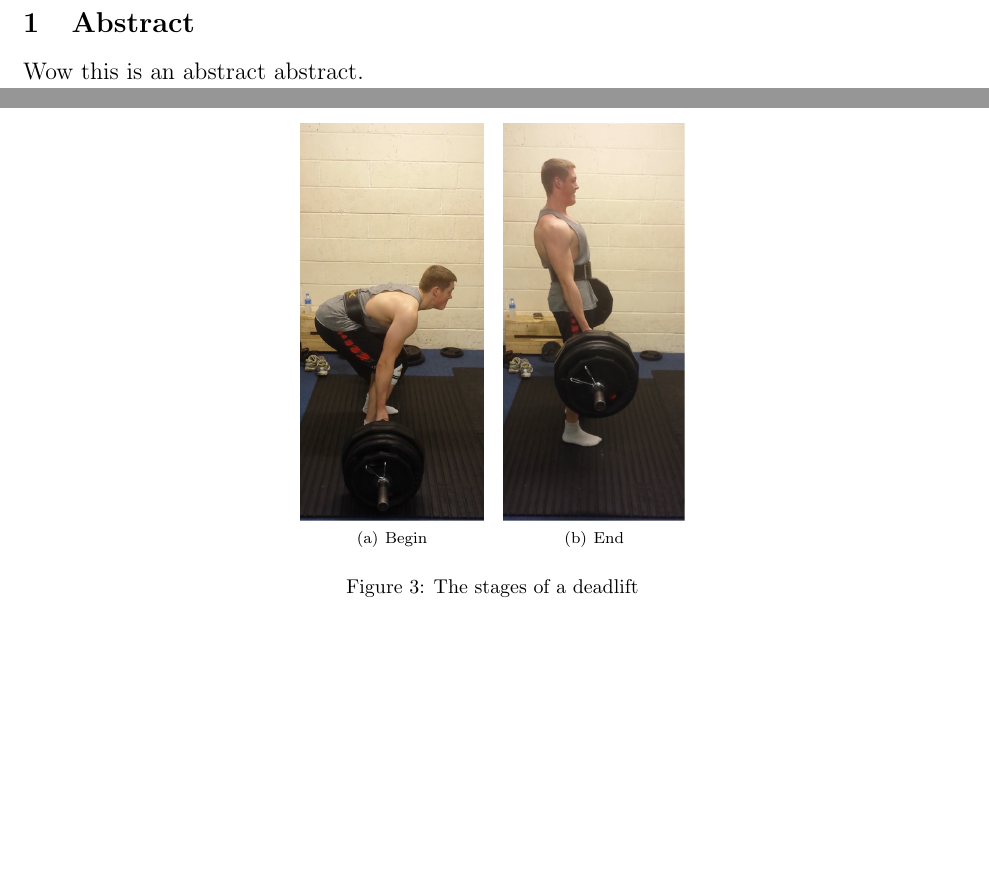
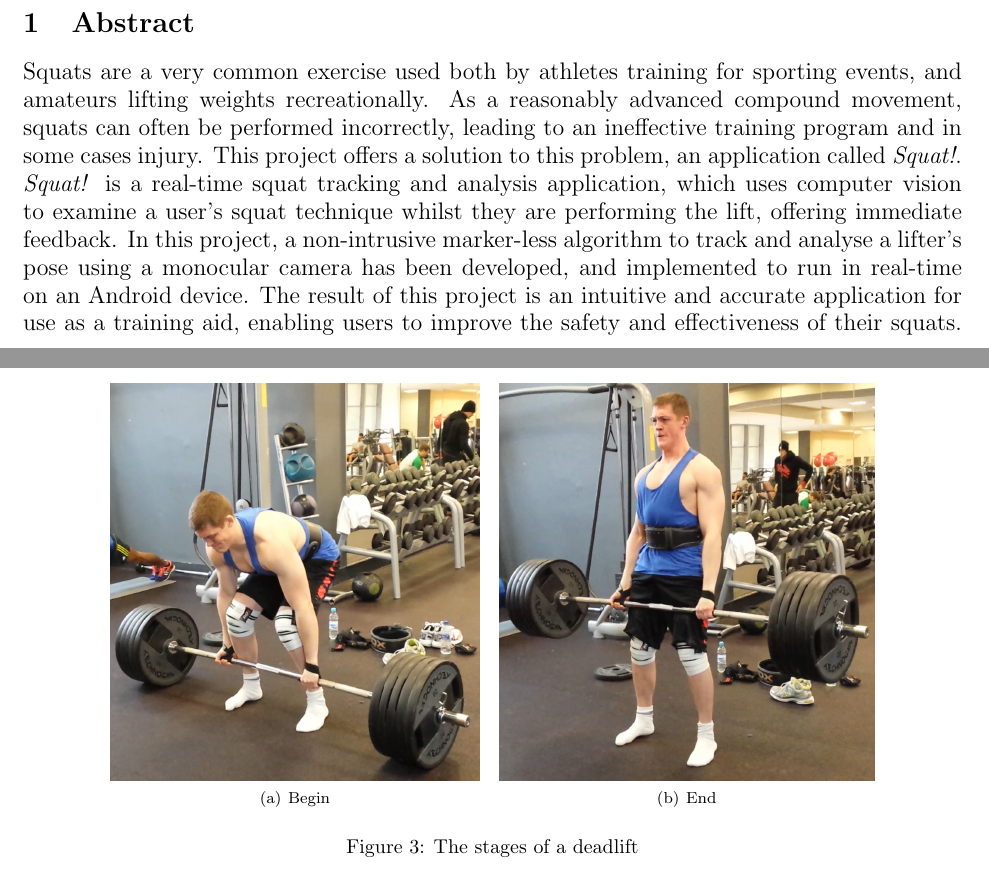
Before and after one commit to cogwirrel/squat_report, a LaTeX document (report.tex, which reads abstract/abstract.tex, intro/powerlifting/deadlift.tex): two parts of pages 4 and 8 of 48, joined at a grey line, cut so that both start at the same text, the shorter picture padded with empty space. Compiled offline with pdfLaTeX.

Commit message:
Add abstract, update acknowledgements and add cooler photos of me deadlifting

```diff
--- a/abstract/abstract.tex
+++ b/abstract/abstract.tex
@@ -1,3 +1,3 @@
 \section{Abstract}
 
-Wow this is an abstract abstract.
+Squats are a very common exercise used both by athletes training for sporting events, and amateurs lifting weights recreationally. As a reasonably advanced compound movement, squats can often be performed incorrectly, leading to an ineffective training program and in some cases injury. This project offers a solution to this problem, an application called \emph{Squat!}. \emph{Squat!} is a real-time squat tracking and analysis application, which uses computer vision to examine a user's squat technique whilst they are performing the lift, offering immediate feedback. In this project, a non-intrusive marker-less algorithm to track and analyse a lifter's pose using a monocular camera has been developed, and implemented to run in real-time on an Android device. The result of this project is an intuitive and accurate application for use as a training aid, enabling users to improve the safety and effectiveness of their squats.
--- a/intro/powerlifting/deadlift.tex
+++ b/intro/powerlifting/deadlift.tex
@@ -5,10 +5,10 @@ A deadlift is the final exercise performed at a powerlifting competition. In thi
 \begin{figure}[H]
     \centering
     \subfigure[Begin]{
-            \includegraphics[height= 7cm]{intro/images/dead_start}
+            \includegraphics[height= 7cm]{intro/images/dead_bottom}
     }
     \subfigure[End]{
-            \includegraphics[height= 7cm]{intro/images/dead_end}
+            \includegraphics[height= 7cm]{intro/images/dead_top}
     }
 \caption{The stages of a deadlift}
 \label{fig:dead_stages}
```
Also changed, not shown: acknowledgements/acknowledgements.tex (+1 -1 lines), intro/images/dead_bottom.png (added), intro/images/dead_top.png (added).
